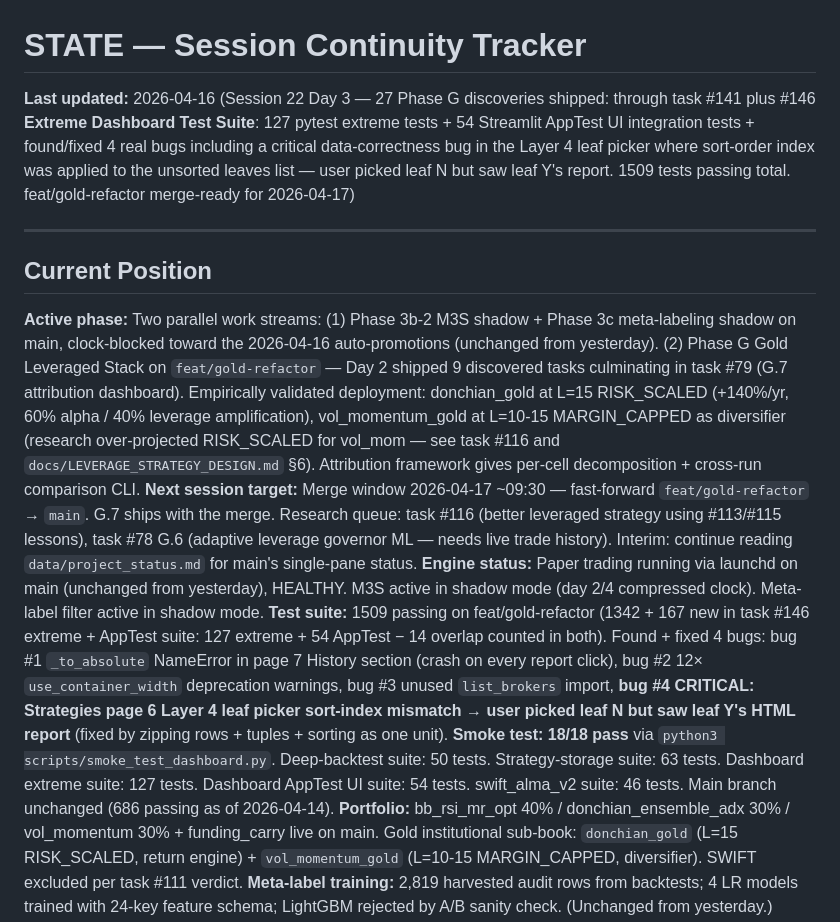
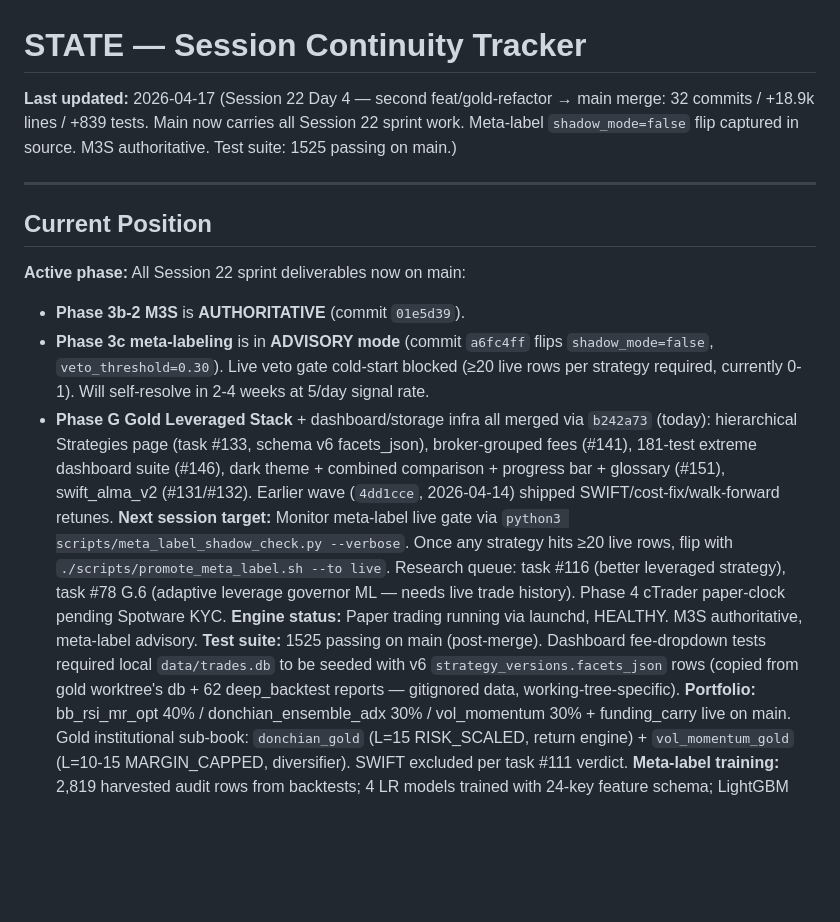
Before and after one commit to Prince-Pal1/algo-trading, a Markdown page: STATE.md, the part around the change. GitHub-like rendering; blank space fills up the shorter version.

```diff
--- a/STATE.md
+++ b/STATE.md
@@ -1,15 +1,18 @@
 # STATE — Session Continuity Tracker
 
-**Last updated:** 2026-04-16 (Session 22 Day 3 — 27 Phase G discoveries shipped: through task #141 plus #146 **Extreme Dashboard Test Suite**: 127 pytest extreme tests + 54 Streamlit AppTest UI integration tests + found/fixed 4 real bugs including a critical data-correctness bug in the Layer 4 leaf picker where sort-order index was applied to the unsorted leaves list — user picked leaf N but saw leaf Y's report. 1509 tests passing total. feat/gold-refactor merge-ready for 2026-04-17)
+**Last updated:** 2026-04-17 (Session 22 Day 4 — second feat/gold-refactor → main merge: 32 commits / +18.9k lines / +839 tests. Main now carries all Session 22 sprint work. Meta-label `shadow_mode=false` flip captured in source. M3S authoritative. Test suite: 1525 passing on main.)
 
 ---
 
 ## Current Position
 
-**Active phase:** Two parallel work streams: (1) Phase 3b-2 M3S shadow + Phase 3c meta-labeling shadow on main, clock-blocked toward the 2026-04-16 auto-promotions (unchanged from yesterday). (2) Phase G Gold Leveraged Stack on `feat/gold-refactor` — Day 2 shipped 9 discovered tasks culminating in task #79 (G.7 attribution dashboard). Empirically validated deployment: donchian_gold at L=15 RISK_SCALED (+140%/yr, 60% alpha / 40% leverage amplification), vol_momentum_gold at L=10-15 MARGIN_CAPPED as diversifier (research over-projected RISK_SCALED for vol_mom — see task #116 and `docs/LEVERAGE_STRATEGY_DESIGN.md` §6). Attribution framework gives per-cell decomposition + cross-run comparison CLI.
-**Next session target:** Merge window 2026-04-17 ~09:30 — fast-forward `feat/gold-refactor` → `main`. G.7 ships with the merge. Research queue: task #116 (better leveraged strategy using #113/#115 lessons), task #78 G.6 (adaptive leverage governor ML — needs live trade history). Interim: continue reading `data/project_status.md` for main's single-pane status.
-**Engine status:** Paper trading running via launchd on main (unchanged from yesterday), HEALTHY. M3S active in shadow mode (day 2/4 compressed clock). Meta-label filter active in shadow mode.
-**Test suite:** 1509 passing on feat/gold-refactor (1342 + 167 new in task #146 extreme + AppTest suite: 127 extreme + 54 AppTest − 14 overlap counted in both). Found + fixed 4 bugs: bug #1 `_to_absolute` NameError in page 7 History section (crash on every report click), bug #2 12× `use_container_width` deprecation warnings, bug #3 unused `list_brokers` import, **bug #4 CRITICAL: Strategies page 6 Layer 4 leaf picker sort-index mismatch → user picked leaf N but saw leaf Y's HTML report** (fixed by zipping rows + tuples + sorting as one unit). **Smoke test: 18/18 pass** via `python3 scripts/smoke_test_dashboard.py`. Deep-backtest suite: 50 tests. Strategy-storage suite: 63 tests. Dashboard extreme suite: 127 tests. Dashboard AppTest UI suite: 54 tests. swift_alma_v2 suite: 46 tests. Main branch unchanged (686 passing as of 2026-04-14).
+**Active phase:** All Session 22 sprint deliverables now on main:
+- **Phase 3b-2 M3S** is **AUTHORITATIVE** (commit `01e5d39`).
+- **Phase 3c meta-labeling** is in **ADVISORY mode** (commit `a6fc4ff` flips `shadow_mode=false`, `veto_threshold=0.30`). Live veto gate cold-start blocked (≥20 live rows per strategy required, currently 0-1). Will self-resolve in 2-4 weeks at 5/day signal rate.
+- **Phase G Gold Leveraged Stack** + dashboard/storage infra all merged via `b242a73` (today): hierarchical Strategies page (task #133, schema v6 facets_json), broker-grouped fees (#141), 181-test extreme dashboard suite (#146), dark theme + combined comparison + progress bar + glossary (#151), swift_alma_v2 (#131/#132). Earlier wave (`4dd1cce`, 2026-04-14) shipped SWIFT/cost-fix/walk-forward retunes.
+**Next session target:** Monitor meta-label live gate via `python3 scripts/meta_label_shadow_check.py --verbose`. Once any strategy hits ≥20 live rows, flip with `./scripts/promote_meta_label.sh --to live`. Research queue: task #116 (better leveraged strategy), task #78 G.6 (adaptive leverage governor ML — needs live trade history). Phase 4 cTrader paper-clock pending Spotware KYC.
+**Engine status:** Paper trading running via launchd, HEALTHY. M3S authoritative, meta-label advisory.
+**Test suite:** 1525 passing on main (post-merge). Dashboard fee-dropdown tests required local `data/trades.db` to be seeded with v6 `strategy_versions.facets_json` rows (copied from gold worktree's db + 62 deep_backtest reports — gitignored data, working-tree-specific).
 **Portfolio:** bb_rsi_mr_opt 40% / donchian_ensemble_adx 30% / vol_momentum 30% + funding_carry live on main. Gold institutional sub-book: `donchian_gold` (L=15 RISK_SCALED, return engine) + `vol_momentum_gold` (L=10-15 MARGIN_CAPPED, diversifier). SWIFT excluded per task #111 verdict.
 **Meta-label training:** 2,819 harvested audit rows from backtests; 4 LR models trained with 24-key feature schema; LightGBM rejected by A/B sanity check. (Unchanged from yesterday.)
 
```
Also changed, not shown: ROADMAP.md (+8 -6 lines).
